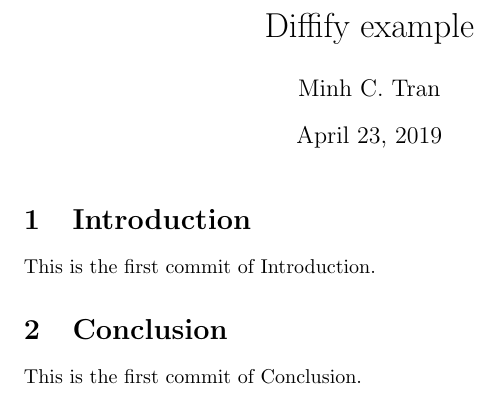
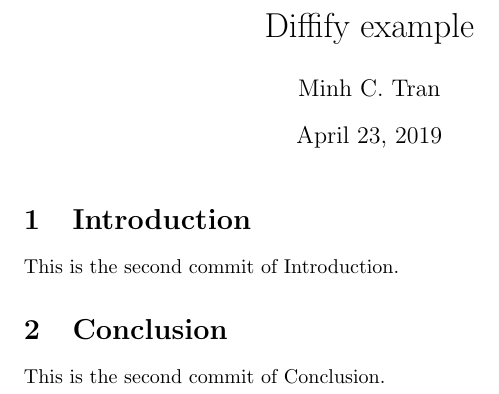
Before and after one commit to minhctran/diffify, a LaTeX problem sheet (example/main.tex, which reads example/section1.tex, example/section2.tex): part of the page, cut so that both start at the same text. Compiled offline with pdfLaTeX.

Commit message:
The second version of the example

```diff
--- a/example/section1.tex
+++ b/example/section1.tex
@@ -1,2 +1,2 @@
 \section{Introduction}
-This is the first commit of Introduction.
+This is the second commit of Introduction.
--- a/example/section2.tex
+++ b/example/section2.tex
@@ -1,2 +1,2 @@
 \section{Conclusion}
-This is the first commit of Conclusion.
+This is the second commit of Conclusion.
```
